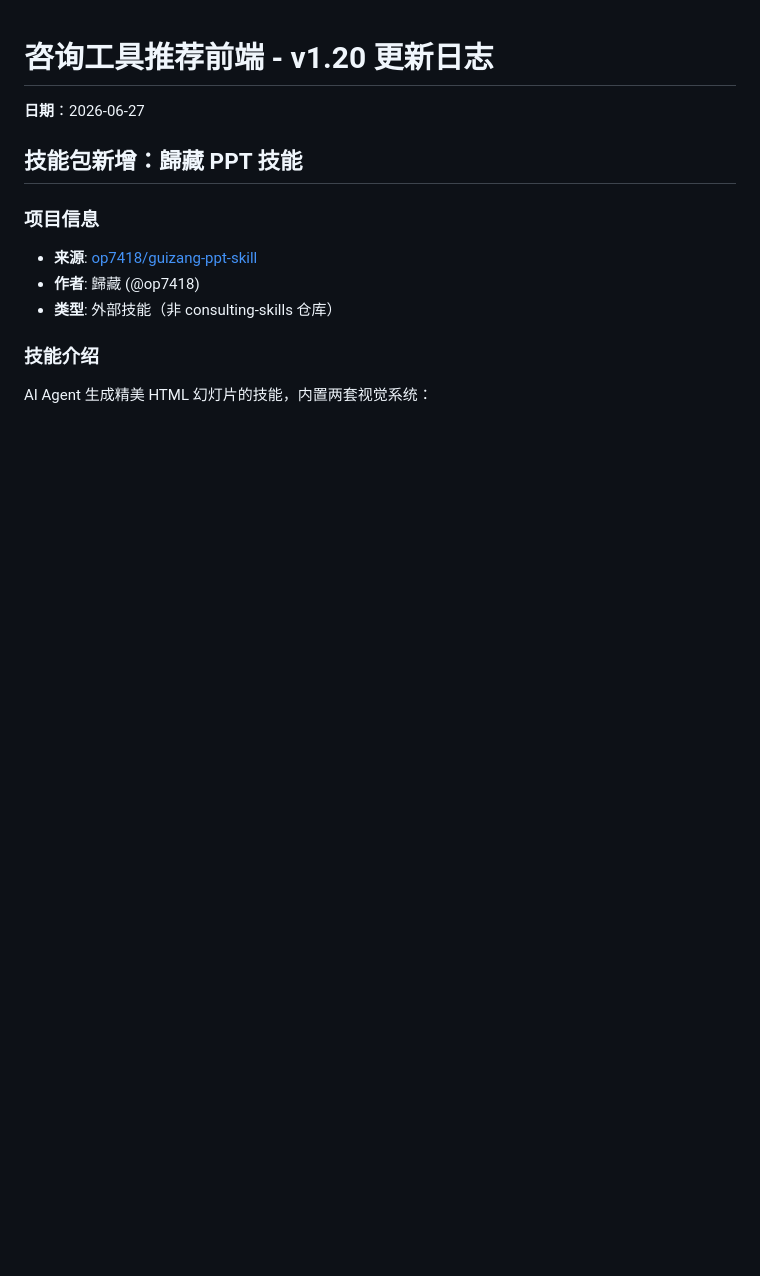
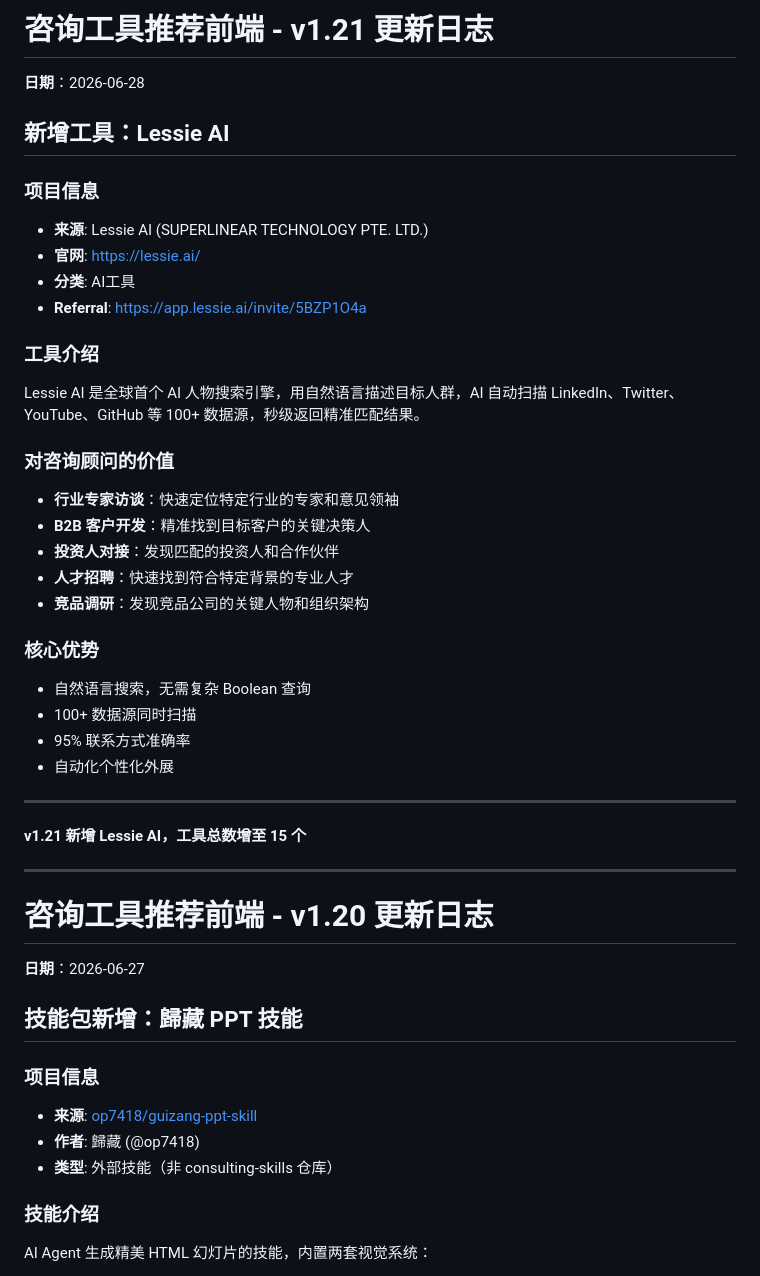
Before and after one commit to Alexandre0820/consultingtools, a Markdown page: CHANGELOG.md, the part around the change. GitHub-like rendering; blank space fills up the shorter version.

Commit message:
docs: CHANGELOG v1.21 - 新增 Lessie AI

```diff
--- a/CHANGELOG.md
+++ b/CHANGELOG.md
@@ -1,3 +1,37 @@
+# 咨询工具推荐前端 - v1.21 更新日志
+
+**日期**：2026-06-28
+
+## 新增工具：Lessie AI
+
+### 项目信息
+- **来源**: Lessie AI (SUPERLINEAR TECHNOLOGY PTE. LTD.)
+- **官网**: https://lessie.ai/
+- **分类**: AI工具
+- **Referral**: https://app.lessie.ai/invite/5BZP1O4a
+
+### 工具介绍
+Lessie AI 是全球首个 AI 人物搜索引擎，用自然语言描述目标人群，AI 自动扫描 LinkedIn、Twitter、YouTube、GitHub 等 100+ 数据源，秒级返回精准匹配结果。
+
+### 对咨询顾问的价值
+- **行业专家访谈**：快速定位特定行业的专家和意见领袖
+- **B2B 客户开发**：精准找到目标客户的关键决策人
+- **投资人对接**：发现匹配的投资人和合作伙伴
+- **人才招聘**：快速找到符合特定背景的专业人才
+- **竞品调研**：发现竞品公司的关键人物和组织架构
+
+### 核心优势
+- 自然语言搜索，无需复杂 Boolean 查询
+- 100+ 数据源同时扫描
+- 95% 联系方式准确率
+- 自动化个性化外展
+
+---
+
+**v1.21 新增 Lessie AI，工具总数增至 15 个**
+
+---
+
 # 咨询工具推荐前端 - v1.20 更新日志
 
 **日期**：2026-06-27
```
